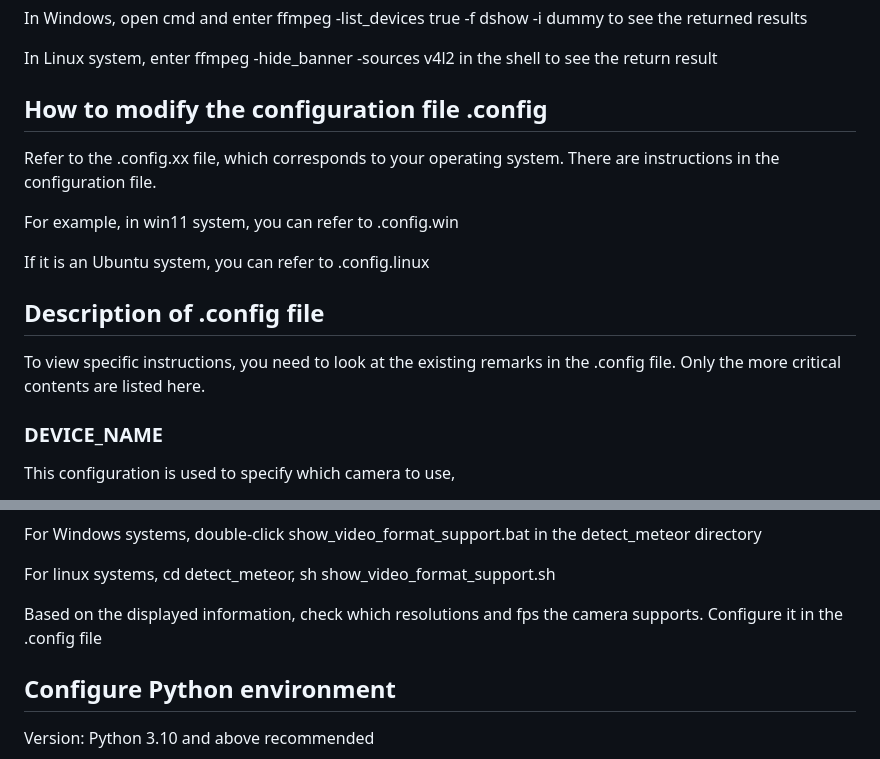
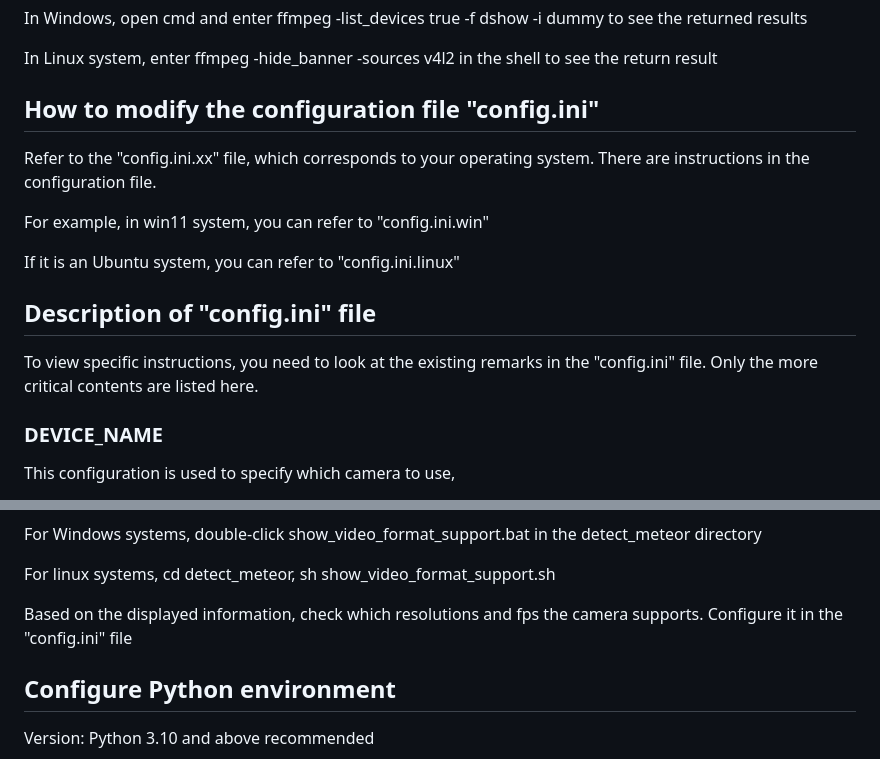
Before and after one commit to xingxinghuo1000/meteor_monitor_scripts, a Markdown page: README_EN.md, 2 parts joined by grey strips. Drawn GitHub-style.

Commit message:
add config

```diff
--- a/README_EN.md
+++ b/README_EN.md
@@ -97,21 +97,21 @@ In Linux system, enter ffmpeg -hide_banner -sources v4l2 in the shell to see the
 
 
 
-## How to modify the configuration file .config
+## How to modify the configuration file "config.ini"
 
-Refer to the .config.xx file, which corresponds to your operating system. There are instructions in the configuration file.
+Refer to the "config.ini.xx" file, which corresponds to your operating system. There are instructions in the configuration file.
 
-For example, in win11 system, you can refer to .config.win
+For example, in win11 system, you can refer to "config.ini.win"
 
-If it is an Ubuntu system, you can refer to .config.linux
+If it is an Ubuntu system, you can refer to "config.ini.linux"
 
 
 
 
-## Description of .config file
+## Description of "config.ini" file
 
 
-To view specific instructions, you need to look at the existing remarks in the .config file. Only the more critical contents are listed here.
+To view specific instructions, you need to look at the existing remarks in the "config.ini" file. Only the more critical contents are listed here.
 
 
 
@@ -215,7 +215,7 @@ For Windows systems, double-click show_video_format_support.bat in the detect_me
 
 For linux systems, cd detect_meteor, sh show_video_format_support.sh
 
-Based on the displayed information, check which resolutions and fps the camera supports. Configure it in the .config file
+Based on the displayed information, check which resolutions and fps the camera supports. Configure it in the "config.ini" file
 
 
 
```
